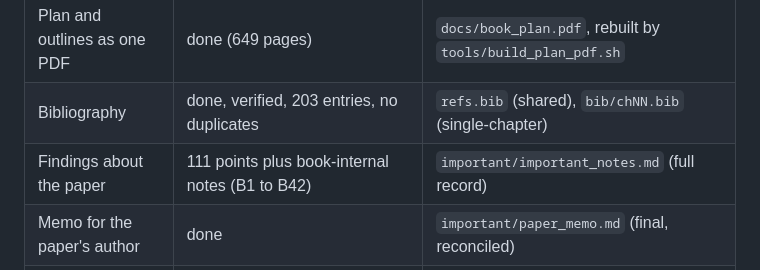
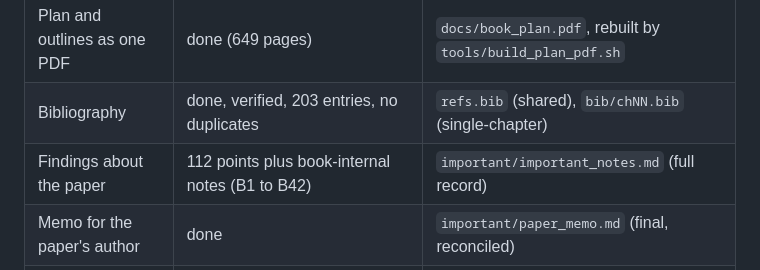
Before and after one commit to dsr001001/modular_math_book, a Markdown page: CONTINUE.md, the part around the change. Rendered like a GitHub page.

```diff
--- a/CONTINUE.md
+++ b/CONTINUE.md
@@ -11,7 +11,7 @@ This file tells a new Claude Code conversation (or a human) how to pick up the t
 | Outlines of all 22 chapters and Appendix B | done, reviewed for consistency | `outlines/chNN_slug.md`, `outlines/chB_notation.md` |
 | Plan and outlines as one PDF | done (649 pages) | `docs/book_plan.pdf`, rebuilt by `tools/build_plan_pdf.sh` |
 | Bibliography | done, verified, 203 entries, no duplicates | `refs.bib` (shared), `bib/chNN.bib` (single-chapter) |
-| Findings about the paper | 111 points plus book-internal notes (B1 to B42) | `important/important_notes.md` (full record) |
+| Findings about the paper | 112 points plus book-internal notes (B1 to B42) | `important/important_notes.md` (full record) |
 | Memo for the paper's author | done | `important/paper_memo.md` (final, reconciled) |
 | Revised paper with the stronger results | done (32 pages), needs the author's review | `paper/note_v2.tex`, `docs/note_v2.pdf`, change log `paper/CHANGES_v2.md` |
 | Preface | written (needs a final update) | `frontmatter/preface.tex` |
```
Also changed, not shown: important/important_notes.md (+6 -1 lines).
